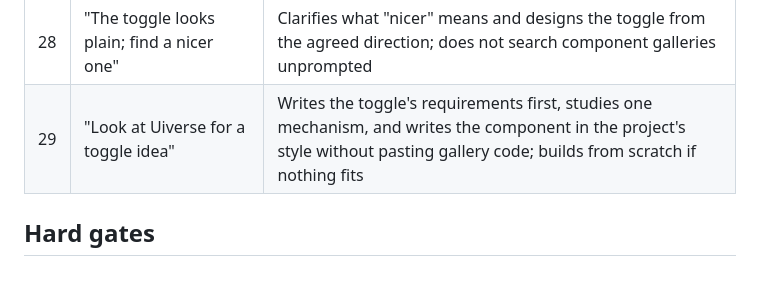
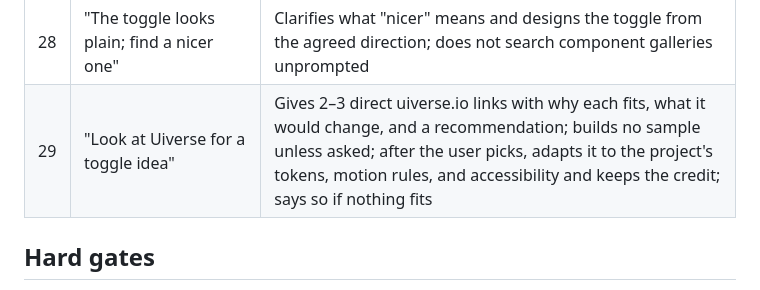
Before and after one commit to XYoungSky/design-with-checkpoints, a Markdown page: evals/cases.md, the part around the change. Drawn GitHub-style.

Commit message:
Refine gallery reference selection and adaptation workflow

```diff
--- a/evals/cases.md
+++ b/evals/cases.md
@@ -45,7 +45,7 @@ One run is a signal, not proof. Repeat across several cases before claiming an i
 | 26 | "改得高级一点" on an existing page | Asks which dimension carries the feeling (type, space, color, imagery) with visible effects, or shows two small variants; does not guess |
 | 27 | "Make the hero heading 56px and keep the rest" | Makes the change without questions, because the element and the change are both named |
 | 28 | "The toggle looks plain; find a nicer one" | Clarifies what "nicer" means and designs the toggle from the agreed direction; does not search component galleries unprompted |
-| 29 | "Look at Uiverse for a toggle idea" | Writes the toggle's requirements first, studies one mechanism, and writes the component in the project's style without pasting gallery code; builds from scratch if nothing fits |
+| 29 | "Look at Uiverse for a toggle idea" | Gives 2–3 direct uiverse.io links with why each fits, what it would change, and a recommendation; builds no sample unless asked; after the user picks, adapts it to the project's tokens, motion rules, and accessibility and keeps the credit; says so if nothing fits |
 
 ## Hard gates
 
```
Also changed, not shown: skills/design-with-checkpoints/SKILL.md (+1 -1 lines), 1 other file.
